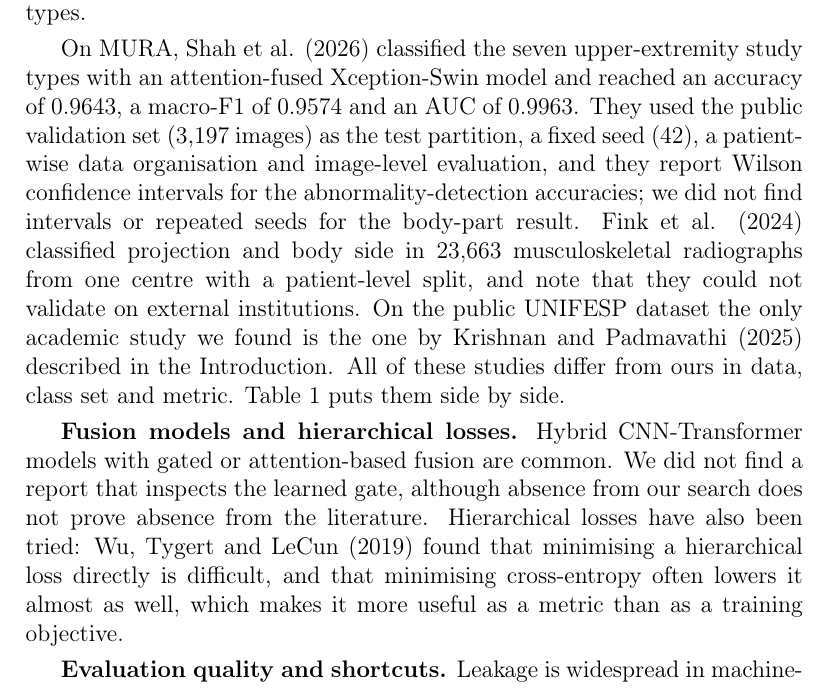
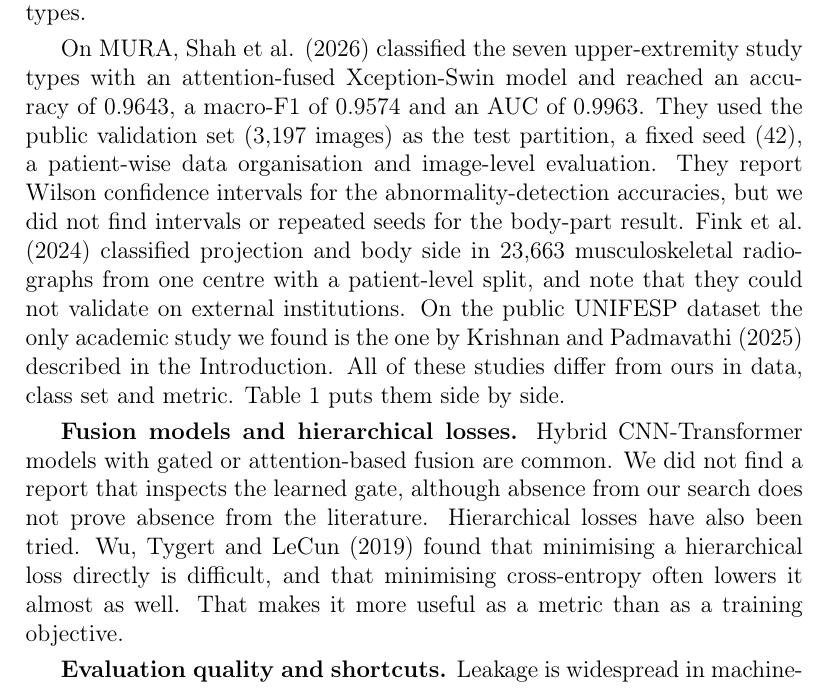
Before and after one commit to NoorAbdullah02/unifesp-bodypart-benchmark, a LaTeX paper (latex/main.tex, which reads latex/sections/related_work.tex): part of page 5 of 30, cut so that both start at the same text. Compiled offline with pdfLaTeX.

Commit message:
Shorter sentences in Related work

```diff
--- a/latex/sections/related_work.tex
+++ b/latex/sections/related_work.tex
@@ -3,11 +3,11 @@
 
 Mitsuyama et al. (2026) trained a seven-category model (Head, Neck, Chest, Incomplete Chest, Abdomen, Pelvis, Extremities) on 429,341 radiographs from two institutions and MURA, and tested it on a second institution and on MURA. Every MURA image was labelled "Extremities", and micro-accuracy on MURA was 98.6 \% (99 \% CI 98.4 to 98.7 \%). Radiologist review changed the DICOM-derived body-part label of 3.9 \% of the radiographs from one institution and 12.8 \% from the other. Their MURA figure cannot be compared with ours: theirs is a coarse seven-way task in which all MURA images share one class, whereas we separate the seven MURA study types.
 
-On MURA, Shah et al. (2026) classified the seven upper-extremity study types with an attention-fused Xception-Swin model and reached an accuracy of 0.9643, a macro-F1 of 0.9574 and an AUC of 0.9963. They used the public validation set (3,197 images) as the test partition, a fixed seed (42), a patient-wise data organisation and image-level evaluation, and they report Wilson confidence intervals for the abnormality-detection accuracies; we did not find intervals or repeated seeds for the body-part result. Fink et al. (2024) classified projection and body side in 23,663 musculoskeletal radiographs from one centre with a patient-level split, and note that they could not validate on external institutions. On the public UNIFESP dataset the only academic study we found is the one by Krishnan and Padmavathi (2025) described in the Introduction. All of these studies differ from ours in data, class set and metric. Table 1 puts them side by side.
+On MURA, Shah et al. (2026) classified the seven upper-extremity study types with an attention-fused Xception-Swin model and reached an accuracy of 0.9643, a macro-F1 of 0.9574 and an AUC of 0.9963. They used the public validation set (3,197 images) as the test partition, a fixed seed (42), a patient-wise data organisation and image-level evaluation. They report Wilson confidence intervals for the abnormality-detection accuracies, but we did not find intervals or repeated seeds for the body-part result. Fink et al. (2024) classified projection and body side in 23,663 musculoskeletal radiographs from one centre with a patient-level split, and note that they could not validate on external institutions. On the public UNIFESP dataset the only academic study we found is the one by Krishnan and Padmavathi (2025) described in the Introduction. All of these studies differ from ours in data, class set and metric. Table 1 puts them side by side.
 
 \input{tables/t16_literature}
 
-\textbf{Fusion models and hierarchical losses.} Hybrid CNN-Transformer models with gated or attention-based fusion are common. We did not find a report that inspects the learned gate, although absence from our search does not prove absence from the literature. Hierarchical losses have also been tried: Wu, Tygert and LeCun (2019) found that minimising a hierarchical loss directly is difficult, and that minimising cross-entropy often lowers it almost as well, which makes it more useful as a metric than as a training objective.
+\textbf{Fusion models and hierarchical losses.} Hybrid CNN-Transformer models with gated or attention-based fusion are common. We did not find a report that inspects the learned gate, although absence from our search does not prove absence from the literature. Hierarchical losses have also been tried. Wu, Tygert and LeCun (2019) found that minimising a hierarchical loss directly is difficult, and that minimising cross-entropy often lowers it almost as well. That makes it more useful as a metric than as a training objective.
 
 \textbf{Evaluation quality and shortcuts.} Leakage is widespread in machine-learning-based science (Kapoor and Narayanan, 2023) and in COVID-19 imaging (Roberts et al., 2021). In radiographs, models can pick up cues that have little to do with the target. A pneumonia model generalised unevenly across hospitals (Zech et al., 2018), and COVID-19 detectors relied on shortcuts rather than on signal (DeGrave et al., 2021). Aggregate scores can also hide failures in subgroups (Oakden-Rayner et al., 2020), which matters for us because several of our classes have only a handful of held-out images. Reporting guidance exists in the CLAIM 2024 update (Tejani et al., 2024).
 
```
Also changed, not shown: MANUSCRIPT_v2.md (+2 -2 lines), 2 other files.
